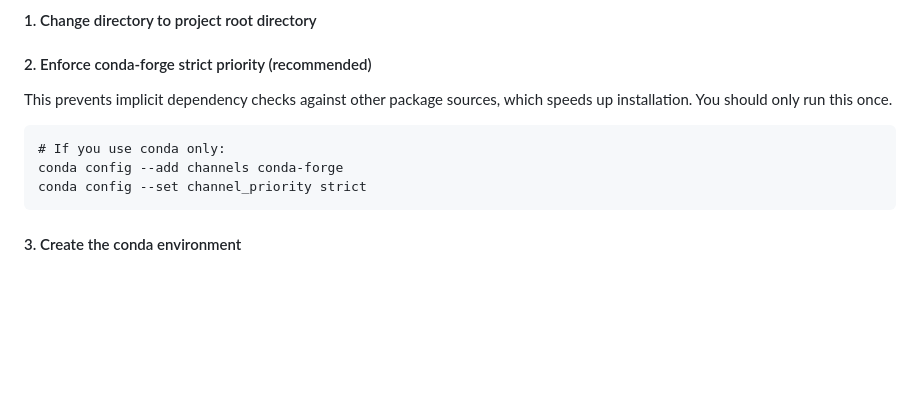
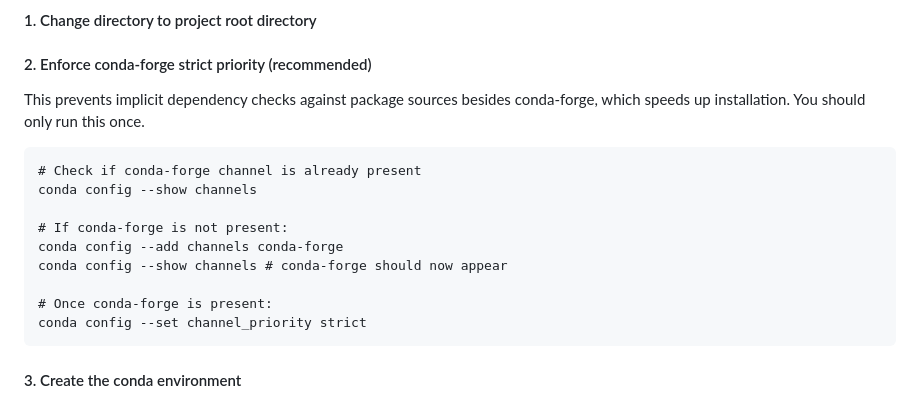
Before and after one commit to cielivb/NTPDVND, a Markdown page: README.md, the part around the change. GitHub-like rendering; blank space fills up the shorter version.

Commit message:
View channels before adding conda-forge

````diff
--- a/README.md
+++ b/README.md
@@ -38,10 +38,16 @@ This project uses conda and renv to manage dependencies, and uses conda-forge as
 #### 1. Change directory to project root directory
 
 #### 2. Enforce conda-forge strict priority (recommended)
-This prevents implicit dependency checks against other package sources, which speeds up installation. You should only run this once.
+This prevents implicit dependency checks against package sources besides conda-forge, which speeds up installation. You should only run this once.
 ```
-# If you use conda only:
+# Check if conda-forge channel is already present
+conda config --show channels
+
+# If conda-forge is not present:
 conda config --add channels conda-forge
+conda config --show channels # conda-forge should now appear
+
+# Once conda-forge is present:
 conda config --set channel_priority strict
 ```
 
````
